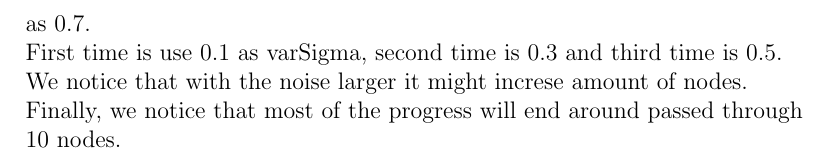
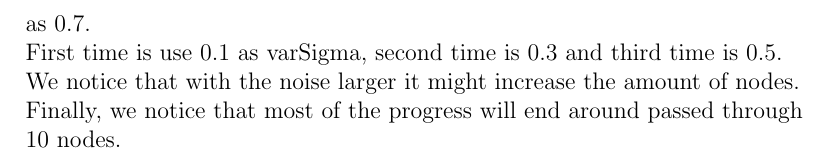
Before and after one commit to david2003542/ml_cw2, a LaTeX paper (report/report.tex): part of page 2 of 2, cut so that both start at the same text. Compiled offline with pdfLaTeX.

Commit message:
Update report.tex

```diff
--- a/report/report.tex
+++ b/report/report.tex
@@ -46,7 +46,7 @@ a) a set of images\\
 b) How many passes through the nodes\\
 we do the three different level of gaussian noises all of propotion are setted as 0.7.\\
 First time is use 0.1 as varSigma, second time is 0.3 and third time is 0.5.\\
-We notice that with the noise larger it might increse amount of nodes.\\
+We notice that with the noise larger it might increase the amount of nodes.\\
 Finally, we notice that most of the progress will end around passed through 10 nodes.\\
 
 
```
